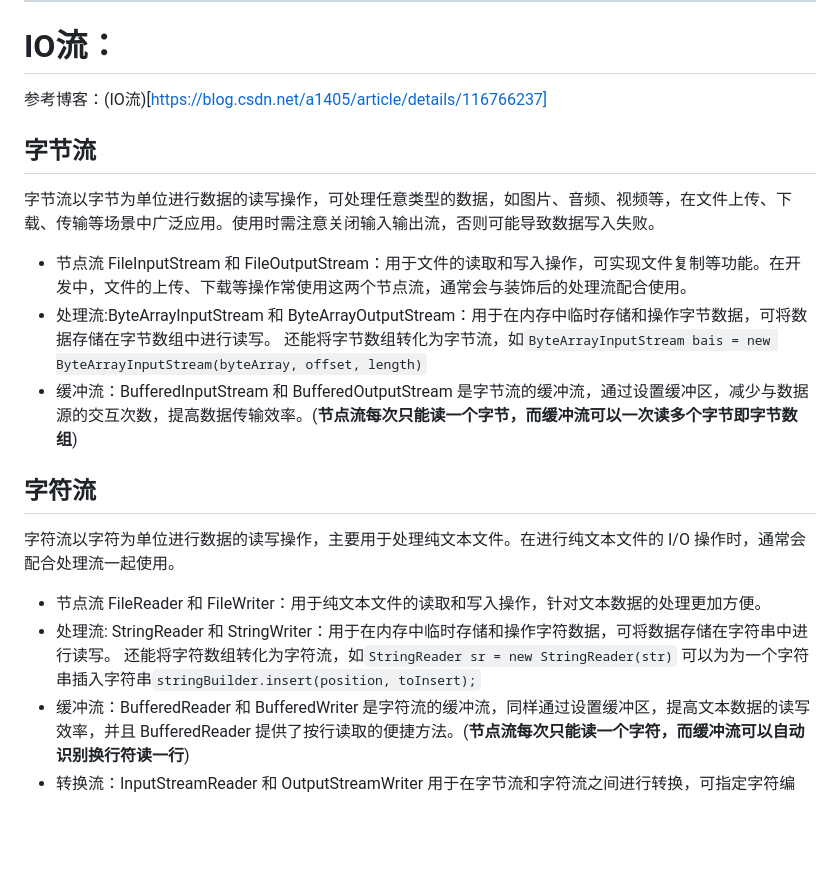
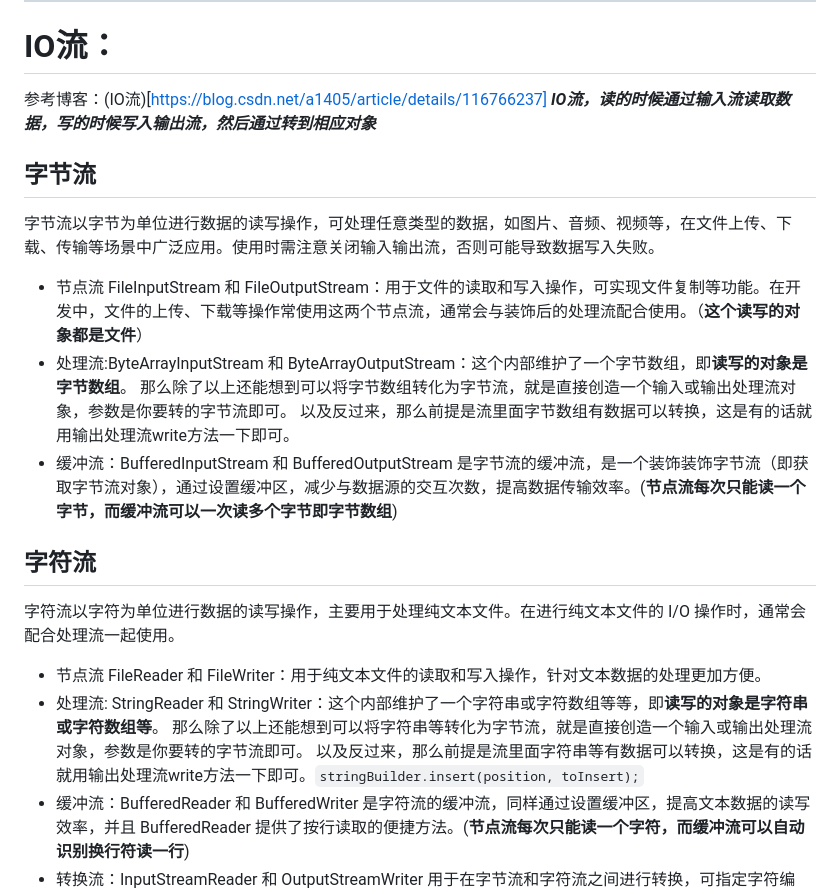
Before and after one commit to WhiteCloud7/study, a Markdown page: noteText/java/基本知识杂烩.md, the part around the change. Rendered like a GitHub page; blank space fills up the shorter version.

Commit message:
更新 基本知识杂烩.md

```diff
--- a/noteText/java/基本知识杂烩.md
+++ b/noteText/java/基本知识杂烩.md
@@ -184,21 +184,23 @@ while（true）为除非被停止的死循环，可以用作需要一直运行
 ---
 # IO流：
 参考博客：(IO流)[https://blog.csdn.net/a1405/article/details/116766237]
+***IO流，读的时候通过输入流读取数据，写的时候写入输出流，然后通过转到相应对象***
 ## 字节流
 字节流以字节为单位进行数据的读写操作，可处理任意类型的数据，如图片、音频、视频等，在文件上传、下载、传输等场景中广泛应用。使用时需注意关闭输入输出流，否则可能导致数据写入失败。
 - 节点流
-FileInputStream 和 FileOutputStream：用于文件的读取和写入操作，可实现文件复制等功能。在开发中，文件的上传、下载等操作常使用这两个节点流，通常会与装饰后的处理流配合使用。
-- 处理流:ByteArrayInputStream 和 ByteArrayOutputStream：用于在内存中临时存储和操作字节数据，可将数据存储在字节数组中进行读写。
-  还能将字节数组转化为字节流，如`ByteArrayInputStream bais = new ByteArrayInputStream(byteArray, offset, length)`
-- 缓冲流：BufferedInputStream 和 BufferedOutputStream 是字节流的缓冲流，通过设置缓冲区，减少与数据源的交互次数，提高数据传输效率。(**节点流每次只能读一个字节，而缓冲流可以一次读多个字节即字节数组**)
+FileInputStream 和 FileOutputStream：用于文件的读取和写入操作，可实现文件复制等功能。在开发中，文件的上传、下载等操作常使用这两个节点流，通常会与装饰后的处理流配合使用。（**这个读写的对象都是文件**）
+- 处理流:ByteArrayInputStream 和 ByteArrayOutputStream：这个内部维护了一个字节数组，即**读写的对象是字节数组**。
+那么除了以上还能想到可以将字节数组转化为字节流，就是直接创造一个输入或输出处理流对象，参数是你要转的字节流即可。
+以及反过来，那么前提是流里面字节数组有数据可以转换，这是有的话就用输出处理流write方法一下即可。
+- 缓冲流：BufferedInputStream 和 BufferedOutputStream 是字节流的缓冲流，是一个装饰装饰字节流（即获取字节流对象），通过设置缓冲区，减少与数据源的交互次数，提高数据传输效率。(**节点流每次只能读一个字节，而缓冲流可以一次读多个字节即字节数组**)
 ## 字符流
 字符流以字符为单位进行数据的读写操作，主要用于处理纯文本文件。在进行纯文本文件的 I/O 操作时，通常会配合处理流一起使用。
 - 节点流
 FileReader 和 FileWriter：用于纯文本文件的读取和写入操作，针对文本数据的处理更加方便。
 - 处理流:
-StringReader 和 StringWriter：用于在内存中临时存储和操作字符数据，可将数据存储在字符串中进行读写。
-还能将字符数组转化为字符流，如`StringReader sr = new StringReader(str)`
-可以为为一个字符串插入字符串`stringBuilder.insert(position, toInsert);`
+StringReader 和 StringWriter：这个内部维护了一个字符串或字符数组等等，即**读写的对象是字符串或字符数组等**。
+那么除了以上还能想到可以将字符串等转化为字节流，就是直接创造一个输入或输出处理流对象，参数是你要转的字节流即可。
+以及反过来，那么前提是流里面字符串等有数据可以转换，这是有的话就用输出处理流write方法一下即可。`stringBuilder.insert(position, toInsert);`
 - 缓冲流：BufferedReader 和 BufferedWriter 是字符流的缓冲流，同样通过设置缓冲区，提高文本数据的读写效率，并且 BufferedReader 提供了按行读取的便捷方法。(**节点流每次只能读一个字符，而缓冲流可以自动识别换行符读一行**)
 - 转换流：InputStreamReader 和 OutputStreamWriter 用于在字节流和字符流之间进行转换，可指定字符编码，默认编码为 UTF - 8。在处理不同编码的文本文件时非常有用。
 
```
